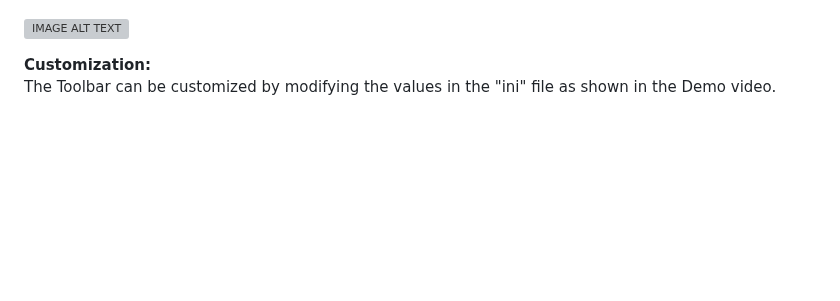
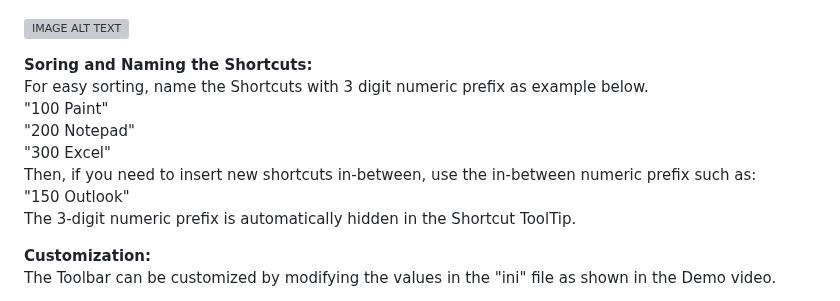
Before and after one commit to DinVision/QuickLaunch, a Markdown page: README.md, the part around the change. GitHub-like rendering; blank space fills up the shorter version; grey boxes are pictures that could not be loaded.

```diff
--- a/README.md
+++ b/README.md
@@ -4,6 +4,14 @@ For any inquiries on this App, please email us at dinvision.bc@gmail.com
 
 [![IMAGE ALT TEXT](http://img.youtube.com/vi/ioM-3ewWOJ0/0.jpg)](http://www.youtube.com/watch?v=ioM-3ewWOJ0 "Quick Launch Toolbar Demo")
 
+<b>Soring and Naming the Shortcuts:</B>
+For easy sorting, name the Shortcuts with 3 digit numeric prefix as example below.
+"100 Paint"
+"200 Notepad"
+"300 Excel"
+Then, if you need to insert new shortcuts in-between, use the in-between numeric prefix such as:
+"150 Outlook"
+The 3-digit numeric prefix is automatically hidden in the Shortcut ToolTip.
 
 <b>Customization:</B>
 The Toolbar can be customized by modifying the values in the "ini" file as shown in the Demo video.
```
